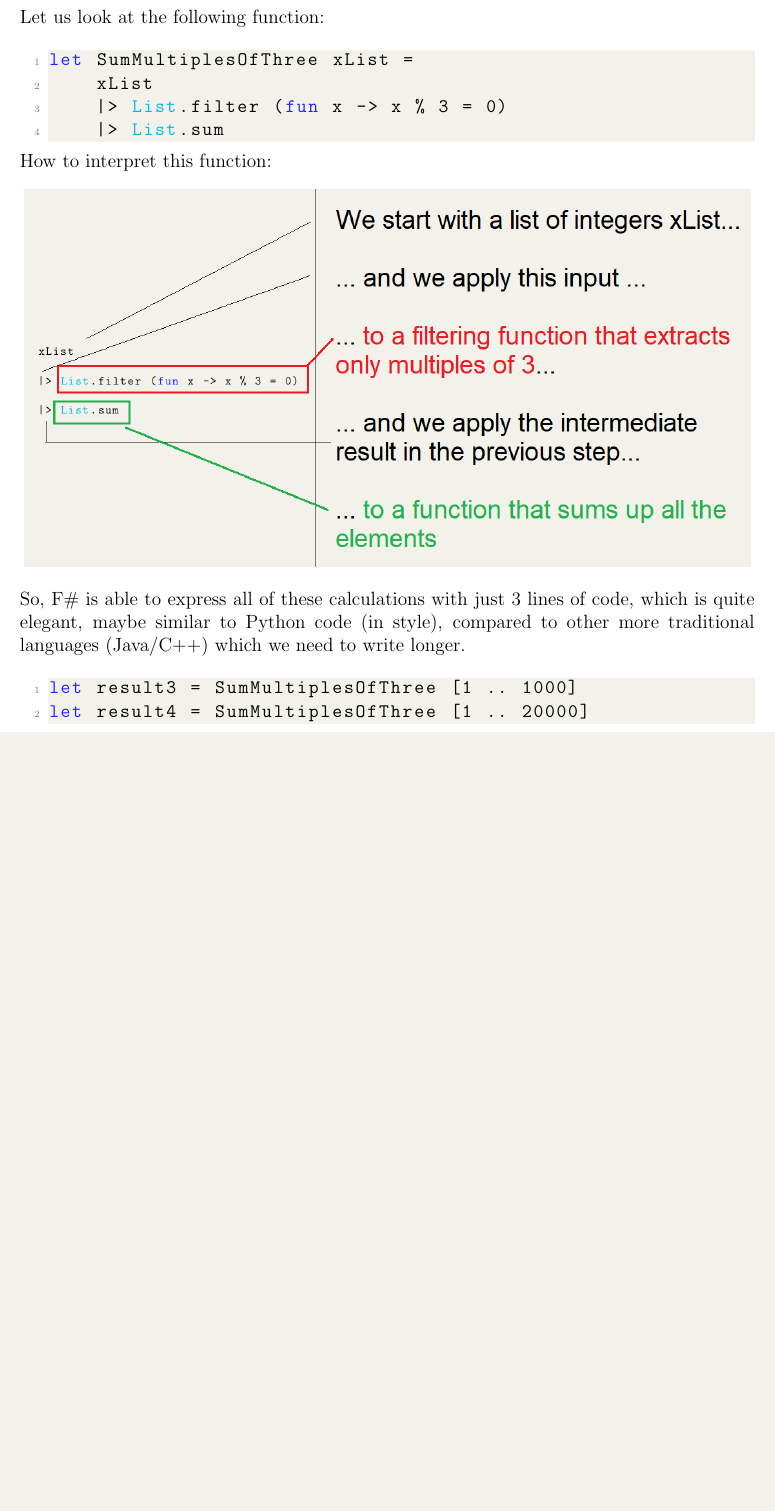
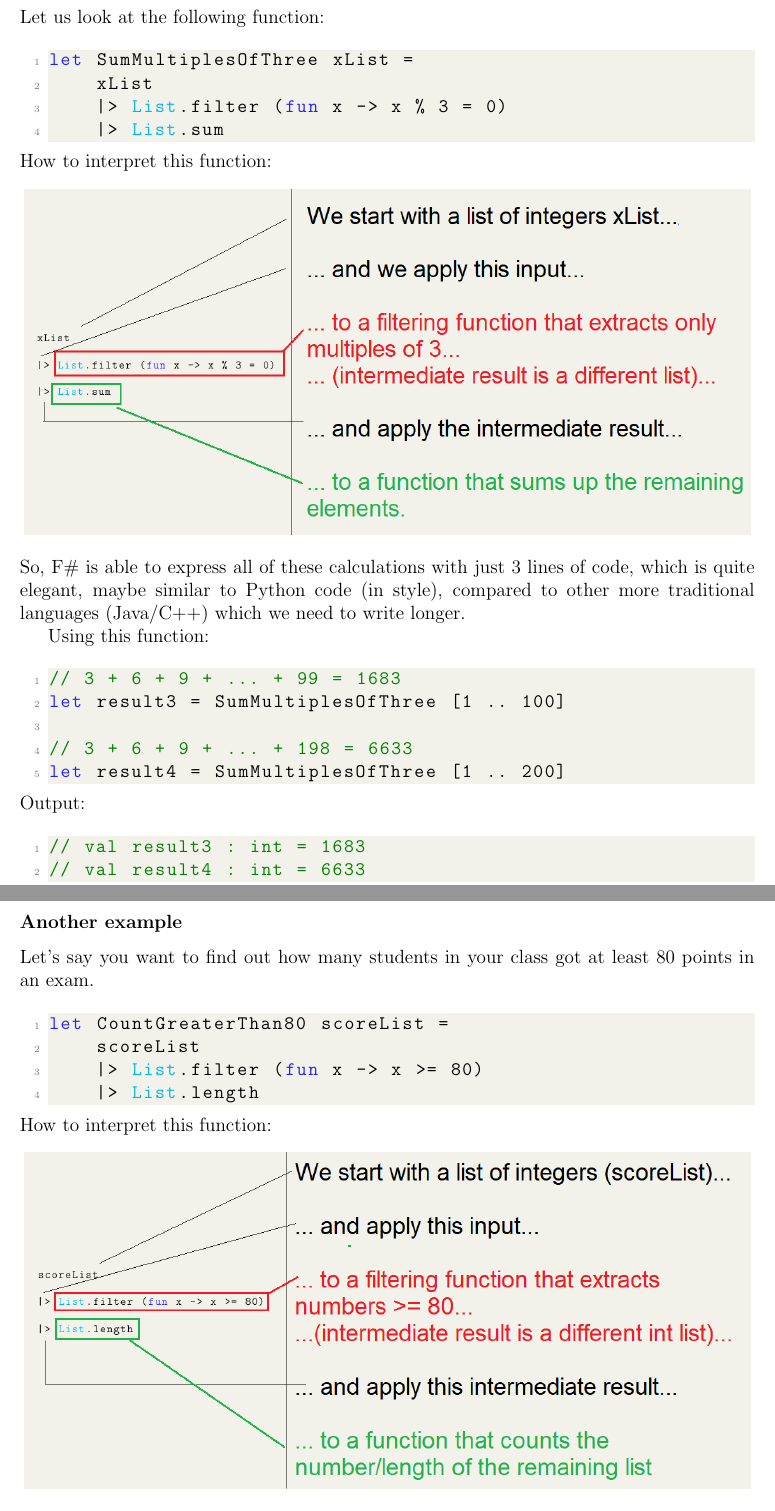
Before and after one commit to chenpenghao/FSharpPipeForward, a LaTeX document (manualPDF/PipeForwardManual/PipeForward.tex): part of page 27 of 29 before the commit and two parts of pages 27 and 28 of 32 after it, the two joined at a grey line, cut so that both start at the same text, the shorter picture padded with empty space. The pictures show the PDF file manualPDF/PipeForwardManual/PipeForward.pdf that the author committed with the source.

Commit message:
List.filter done.

```diff
--- a/manualPDF/PipeForwardManual/PipeForward.tex
+++ b/manualPDF/PipeForwardManual/PipeForward.tex
@@ -1144,8 +1151,33 @@ How to interpret this function:
 \end{center}
 So, F\# is able to express all of these calculations with just 3 lines of code, which is quite elegant, maybe similar to Python code (in style), compared to other more traditional languages (Java/C++) which we need to write longer.
 
+Using this function:
 \begin{lstlisting}[language=FSharp]
-let result3 = SumMultiplesOfThree [1 .. 1000]
-let result4 = SumMultiplesOfThree [1 .. 20000]
+// 3 + 6 + 9 + ... + 99 = 1683
+let result3 = SumMultiplesOfThree [1 .. 100]
+
+// 3 + 6 + 9 + ... + 198 = 6633
+let result4 = SumMultiplesOfThree [1 .. 200]
+\end{lstlisting}
+Output:
+\begin{lstlisting}[language=FSharp]
+// val result3 : int = 1683
+// val result4 : int = 6633
 \end{lstlisting}
 
+\pagebreak
+\subsubsection*{Another example}
+Let's say you want to find out how many students in your class got at least $80$ points in an exam.
+\begin{lstlisting}[language=FSharp]
+let CountGreaterThan80 scoreList =
+    scoreList
+    |> List.filter (fun x -> x >= 80)
+    |> List.length
+\end{lstlisting}
+How to interpret this function:
+\begin{center}
+\includegraphics[width=16cm]{pictures/picture27.png}
+\end{center}
+Using this function:
+\begin{lstlisting}[language=FSharp]
+let result5 =
@@ -1152,2 +1190,14 @@ let result4 = SumMultiplesOfThree [1 .. 20000]
+\end{lstlisting}
 
+\pagebreak
+\subsubsection*{Another example}
+This function adds up all multiples of $3$, e.g. $3, 6, 9, \ldots$, but ignore all multiples of $5$,
+\\ e.g. $5, 10, \underline{\mathbf{15}}, 20, 25, \underline{\mathbf{30}}, \ldots$
+\begin{lstlisting}[language=FSharp]
+let SumMultiplesOf3ButNot5 xList =
+    xList
+    |> List.filter (fun x -> (x % 3 = 0) && (x % 5 <> 0))
+    |> List.sum
 
+let result6 = SumMultiplesOf3ButNot5 [1 .. 100]
+\end{lstlisting}
@@ -1154 +1207,7 @@ let result4 = SumMultiplesOfThree [1 .. 20000]
+\end{lstlisting}
+Remark:
+\begin{itemize}
+\item \texttt{(x \% 3 = 0)}: is x divisible by 3?
+\item \texttt{(x \% 5 <> 0)}: is x NOT a multiple of 5?
+\end{itemize}
 
```
Also changed, not shown: manualPDF/PipeForwardManual/PipeForward.pdf, manualPDF/PipeForwardManual/pictures/picture26.png, manualPDF/PipeForwardManual/pictures/picture27.png (added), manualPDF/PipeForwardManual/pictures/picture28.png (added), manualPDF/PipeForwardManual/PipeForward.tex (47 more changed lines), 2 other files.
